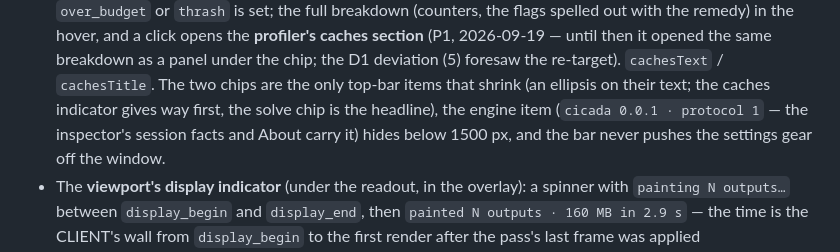
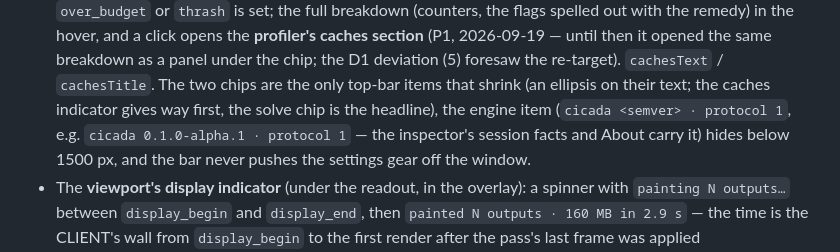
Before and after one commit to bencbartlett/Cicada, a Markdown page: docs/16-ui.md, the part around the change. Rendered like a GitHub page.

Commit message:
docs/16: the top bar's engine item is `cicada <semver>`, not 0.0.1
The version bump left docs/16's top-bar paragraph quoting `cicada 0.0.1 ·
protocol 1` while the app shows `cicada 0.1.0-alpha.1` (finding F3).

Co-Authored-By: Claude Fable 5.1 <noreply@anthropic.com>

```diff
--- a/docs/16-ui.md
+++ b/docs/16-ui.md
@@ -856,7 +856,8 @@ docs/17 findings U31–U33):
   re-target). `cachesText` / `cachesTitle`. The two chips are the only
   top-bar items that shrink (an ellipsis on their text; the caches
   indicator gives way first, the solve chip is the headline), the
-  engine item (`cicada 0.0.1 · protocol 1` — the inspector's session
+  engine item (`cicada <semver> · protocol 1`, e.g. `cicada 0.1.0-alpha.1
+  · protocol 1` — the inspector's session
   facts and About carry it) hides below 1500 px, and the bar never
   pushes the settings gear off the window.
 - The **viewport's display indicator** (under the readout, in the
```
